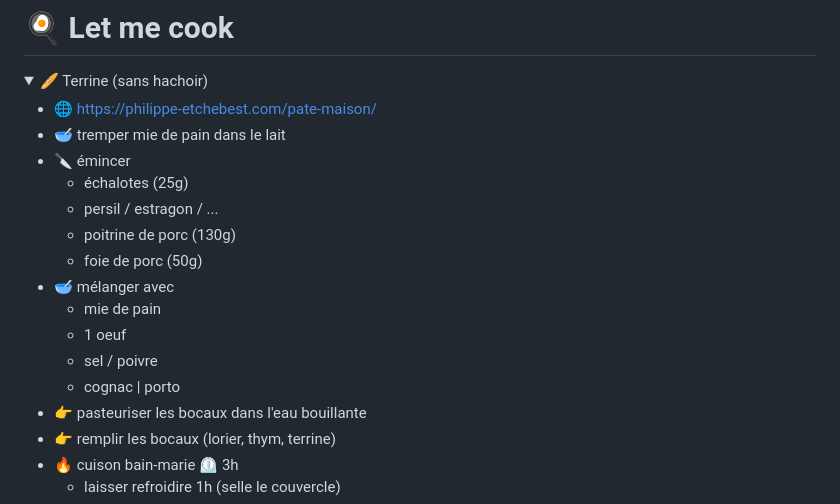
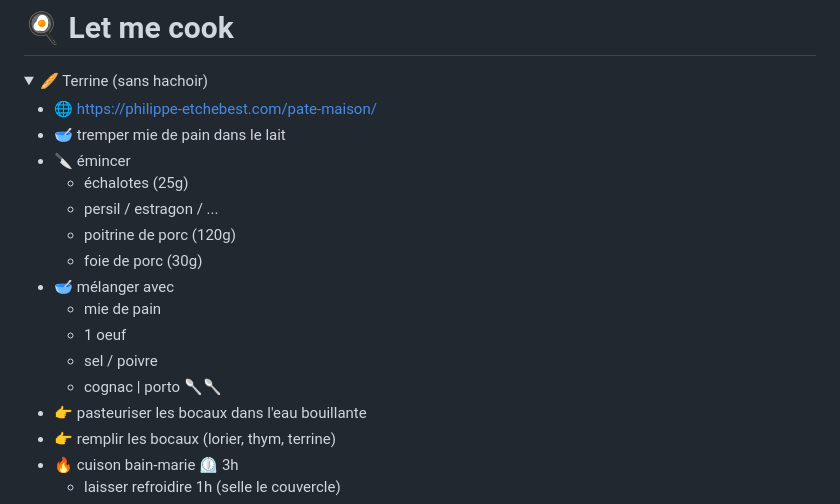
Before and after one commit to Iron-Wolf/Iron-Wolf.github.io, a Markdown page: recipe/README.md, the part around the change. Drawn GitHub-style; folded sections open.

```diff
--- a/recipe/README.md
+++ b/recipe/README.md
@@ -10,13 +10,13 @@
 - 🔪 émincer
   - échalotes (25g)
   - persil / estragon / ...
-  - poitrine de porc (130g)
-  - foie de porc (50g)
+  - poitrine de porc (120g)
+  - foie de porc (30g)
 - 🥣 mélanger avec
   - mie de pain
   - 1 oeuf
   - sel / poivre
-  - cognac | porto
+  - cognac | porto 🥄🥄
 - 👉 pasteuriser les bocaux dans l'eau bouillante
 - 👉 remplir les bocaux (lorier, thym, terrine)
 - 🔥 cuison bain-marie ⏲️ 3h
```
